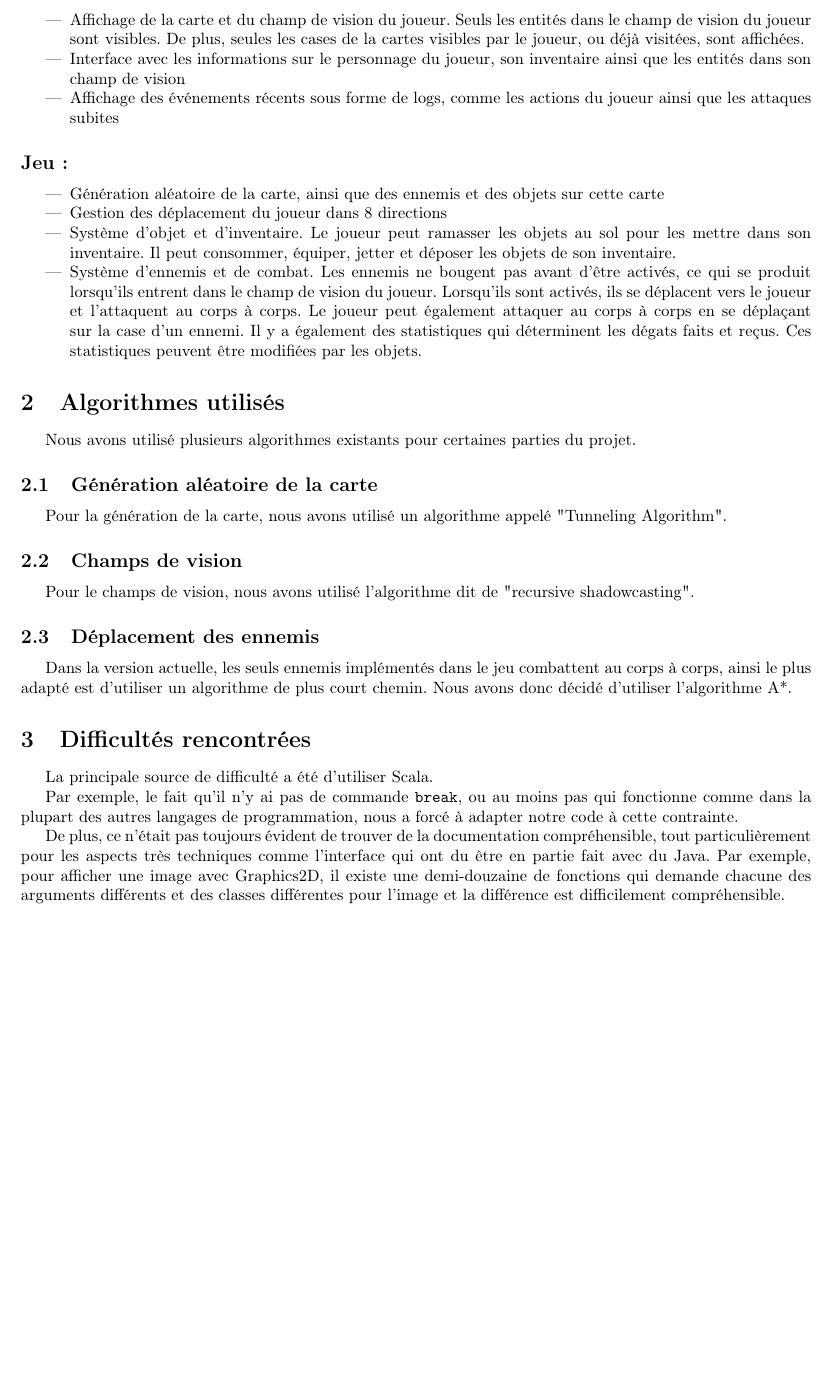
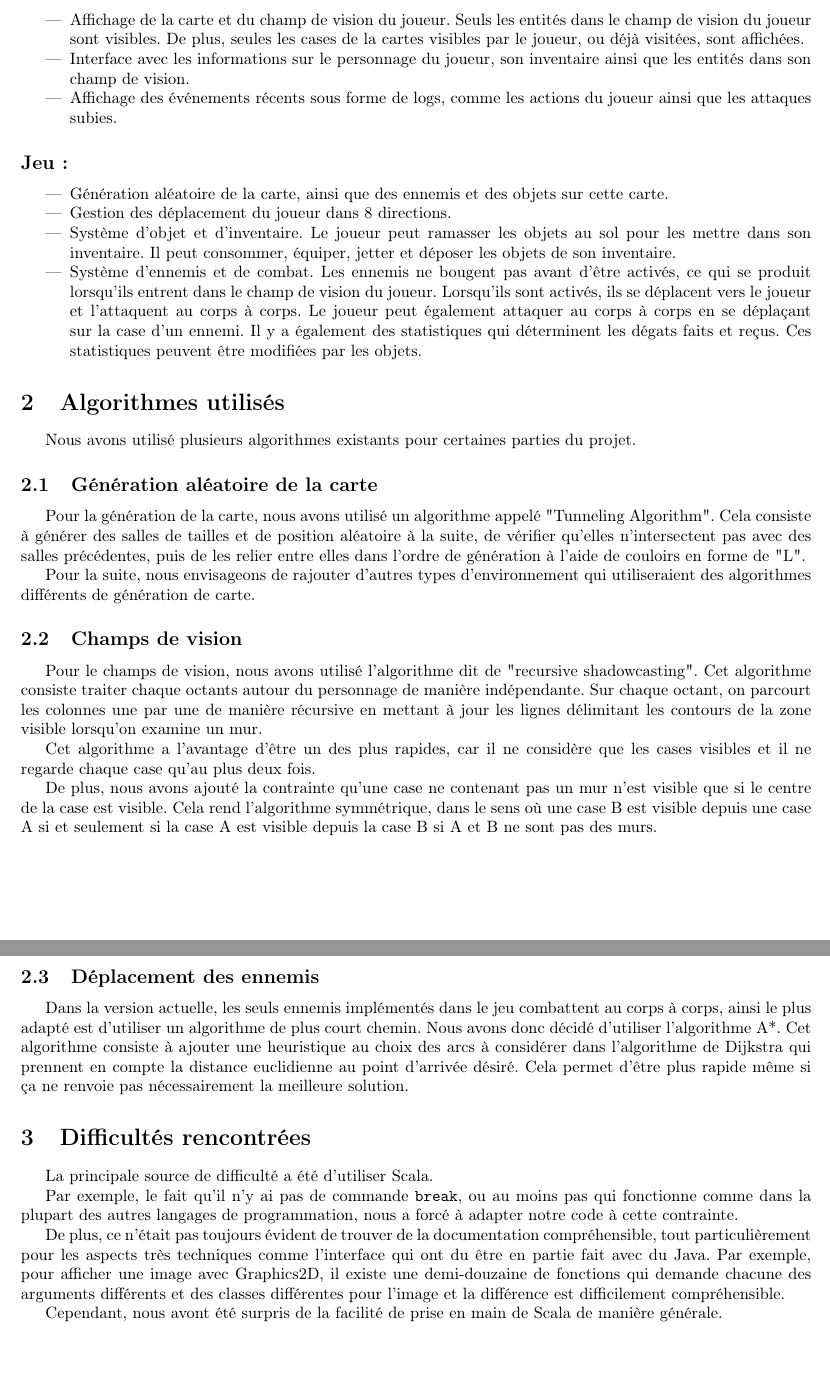
Before and after one commit to Thomick/Super-Roguelike, a LaTeX document (rapport/rapport.tex): part of the page before the commit and two parts of pages 1 and 2 of 2 after it, the two joined at a grey line, cut so that both start at the same text, the shorter picture padded with empty space. Compiled offline with pdfLaTeX.

Commit message:
Finish the explanation of the algorithms

```diff
--- a/rapport/rapport.tex
+++ b/rapport/rapport.tex
@@ -23,15 +23,15 @@ Nous avons implémenté les fonctionnalités suivantes :
 
 \begin{itemize}
 	\item Affichage de la carte et du champ de vision du joueur. Seuls les entités dans le champ de vision du joueur sont visibles. De plus, seules les cases de la cartes visibles par le joueur, ou déjà visitées, sont affichées.
-	\item Interface avec les informations sur le personnage du joueur, son inventaire ainsi que les entités dans son champ de vision
-	\item Affichage des événements récents sous forme de logs, comme les actions du joueur ainsi que les attaques subites
+	\item Interface avec les informations sur le personnage du joueur, son inventaire ainsi que les entités dans son champ de vision.
+	\item Affichage des événements récents sous forme de logs, comme les actions du joueur ainsi que les attaques subies.
 \end{itemize}
 
 \subsection*{Jeu :}
 
 \begin{itemize}
-	\item Génération aléatoire de la carte, ainsi que des ennemis et des objets sur cette carte
-	\item Gestion des déplacement du joueur dans 8 directions
+	\item Génération aléatoire de la carte, ainsi que des ennemis et des objets sur cette carte.
+	\item Gestion des déplacement du joueur dans 8 directions.
 	\item Système d'objet et d'inventaire. Le joueur peut ramasser les objets au sol pour les mettre dans son inventaire. Il peut consommer, équiper, jetter et déposer les objets de son inventaire.
 	\item Système d'ennemis et de combat. Les ennemis ne bougent pas avant d'être activés, ce qui se produit lorsqu'ils entrent dans le champ de vision du joueur. Lorsqu'ils sont activés, ils se déplacent vers le joueur et l'attaquent au corps à corps. Le joueur peut également attaquer au corps à corps en se déplaçant sur la case d'un ennemi. Il y a également des statistiques qui déterminent les dégats faits et reçus. Ces statistiques peuvent être modifiées par les objets.
 \end{itemize}
@@ -42,15 +42,21 @@ Nous avons utilisé plusieurs algorithmes existants pour certaines parties du pr
 
 \subsection{Génération aléatoire de la carte}
 
-Pour la génération de la carte, nous avons utilisé un algorithme appelé "Tunneling Algorithm".
+Pour la génération de la carte, nous avons utilisé un algorithme appelé "Tunneling Algorithm". Cela consiste à générer des salles de tailles et de position aléatoire à la suite, de vérifier qu'elles n'intersectent pas avec des salles précédentes, puis de les relier entre elles dans l'ordre de génération à l'aide de couloirs en forme de "L".
+
+Pour la suite, nous envisageons de rajouter d'autres types d'environnement qui utiliseraient des algorithmes différents de génération de carte.
 
 \subsection{Champs de vision}
 
-Pour le champs de vision, nous avons utilisé l'algorithme dit de "recursive shadowcasting".
+Pour le champs de vision, nous avons utilisé l'algorithme dit de "recursive shadowcasting". Cet algorithme consiste traiter chaque octants autour du personnage de manière indépendante. Sur chaque octant, on parcourt les colonnes une par une de manière récursive en mettant à jour les lignes délimitant les contours de la zone visible lorsqu'on examine un mur.
+
+Cet algorithme a l'avantage d'être un des plus rapides, car il ne considère que les cases visibles et il ne regarde chaque case qu'au plus deux fois.
+
+De plus, nous avons ajouté la contrainte qu'une case ne contenant pas un mur n'est visible que si le centre de la case est visible. Cela rend l'algorithme symmétrique, dans le sens où une case B est visible depuis une case A si et seulement si la case A est visible depuis la case B si A et B ne sont pas des murs.
 
 \subsection{Déplacement des ennemis}
 
-Dans la version actuelle, les seuls ennemis implémentés dans le jeu combattent au corps à corps, ainsi le plus adapté est d'utiliser un algorithme de plus court chemin. Nous avons donc décidé d'utiliser l'algorithme A*.
+Dans la version actuelle, les seuls ennemis implémentés dans le jeu combattent au corps à corps, ainsi le plus adapté est d'utiliser un algorithme de plus court chemin. Nous avons donc décidé d'utiliser l'algorithme A*. Cet algorithme consiste à ajouter une heuristique au choix des arcs à considérer dans l'algorithme de Dijkstra qui prennent en compte la distance euclidienne au point d'arrivée désiré. Cela permet d'être plus rapide même si ça ne renvoie pas nécessairement la meilleure solution.
 
 \section{Difficultés rencontrées}
 
@@ -60,4 +66,6 @@ Par exemple, le fait qu'il n'y ai pas de commande \texttt{break}, ou au moins pa
 
 De plus, ce n'était pas toujours évident de trouver de la documentation compréhensible, tout particulièrement pour les aspects très techniques comme l'interface qui ont du être en partie fait avec du Java. Par exemple, pour afficher une image avec Graphics2D, il existe une demi-douzaine de fonctions qui demande chacune des arguments différents et des classes différentes pour l'image et la différence est difficilement compréhensible.
 
+Cependant, nous avont été surpris de la facilité de prise en main de Scala de manière générale.
+
 \end{document}
```
Also changed, not shown: rapport/rapport.pdf.
